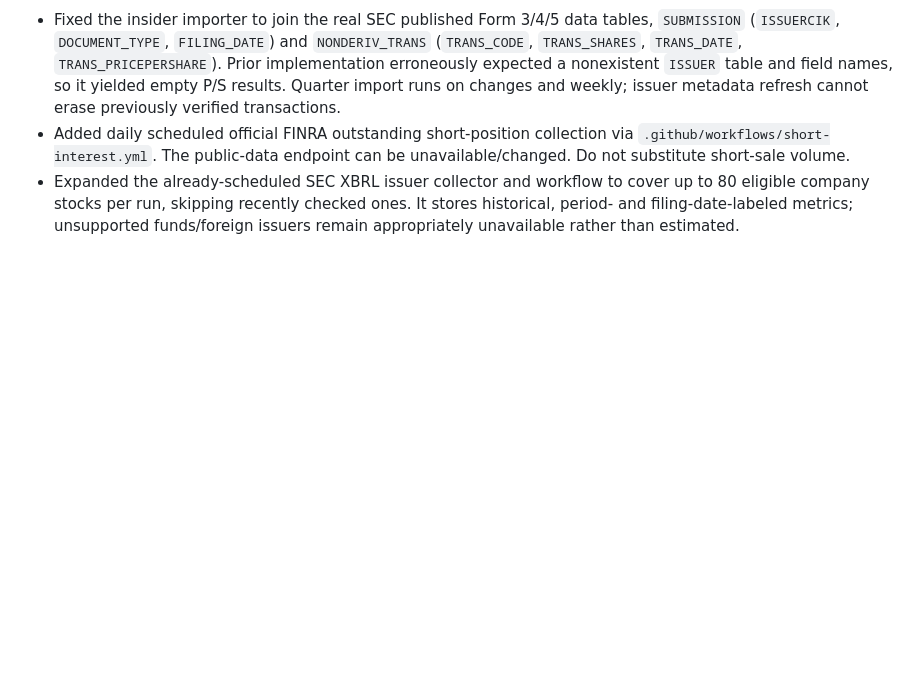
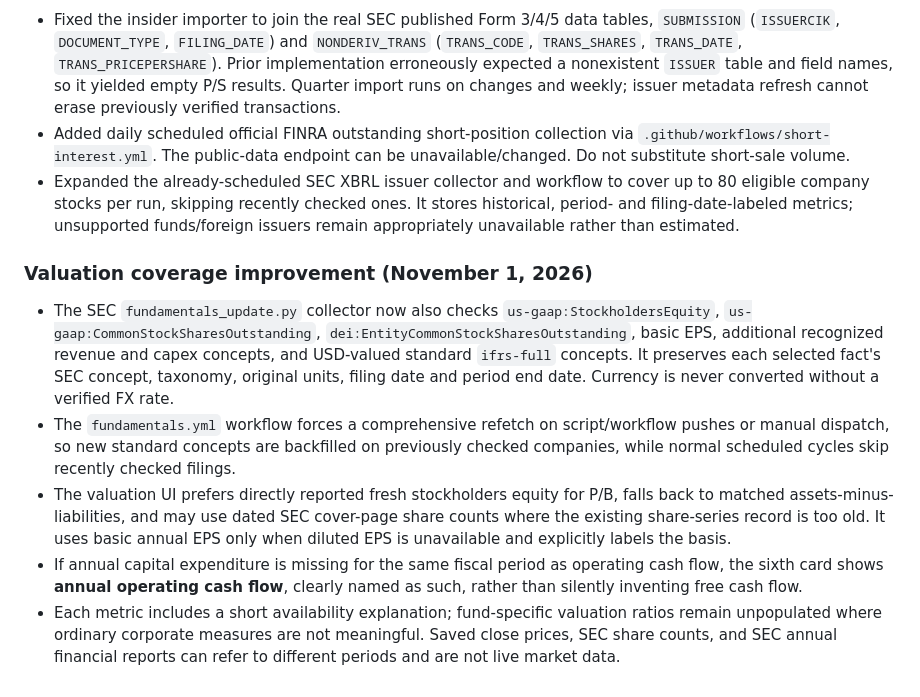
Before and after one commit to tom10015/Stocks, a Markdown page: README.md, the part around the change. Rendered like a GitHub page; blank space fills up the shorter version.

Commit message:
Document expanded SEC valuation field mapping and per-metric missing-data explanations

```diff
--- a/README.md
+++ b/README.md
@@ -97,3 +97,11 @@ These public calculations do not update at the speed of any exchange feed. GitHu
 - Fixed the insider importer to join the real SEC published Form 3/4/5 data tables, `SUBMISSION` (`ISSUERCIK`, `DOCUMENT_TYPE`, `FILING_DATE`) and `NONDERIV_TRANS` (`TRANS_CODE`, `TRANS_SHARES`, `TRANS_DATE`, `TRANS_PRICEPERSHARE`). Prior implementation erroneously expected a nonexistent `ISSUER` table and field names, so it yielded empty P/S results. Quarter import runs on changes and weekly; issuer metadata refresh cannot erase previously verified transactions.
 - Added daily scheduled official FINRA outstanding short-position collection via `.github/workflows/short-interest.yml`. The public-data endpoint can be unavailable/changed. Do not substitute short-sale volume.
 - Expanded the already-scheduled SEC XBRL issuer collector and workflow to cover up to 80 eligible company stocks per run, skipping recently checked ones. It stores historical, period- and filing-date-labeled metrics; unsupported funds/foreign issuers remain appropriately unavailable rather than estimated.
+
+### Valuation coverage improvement (November 1, 2026)
+
+- The SEC `fundamentals_update.py` collector now also checks `us-gaap:StockholdersEquity`, `us-gaap:CommonStockSharesOutstanding`, `dei:EntityCommonStockSharesOutstanding`, basic EPS, additional recognized revenue and capex concepts, and USD-valued standard `ifrs-full` concepts. It preserves each selected fact's SEC concept, taxonomy, original units, filing date and period end date. Currency is never converted without a verified FX rate.
+- The `fundamentals.yml` workflow forces a comprehensive refetch on script/workflow pushes or manual dispatch, so new standard concepts are backfilled on previously checked companies, while normal scheduled cycles skip recently checked filings.
+- The valuation UI prefers directly reported fresh stockholders equity for P/B, falls back to matched assets-minus-liabilities, and may use dated SEC cover-page share counts where the existing share-series record is too old. It uses basic annual EPS only when diluted EPS is unavailable and explicitly labels the basis.
+- If annual capital expenditure is missing for the same fiscal period as operating cash flow, the sixth card shows **annual operating cash flow**, clearly named as such, rather than silently inventing free cash flow.
+- Each metric includes a short availability explanation; fund-specific valuation ratios remain unpopulated where ordinary corporate measures are not meaningful. Saved close prices, SEC share counts, and SEC annual financial reports can refer to different periods and are not live market data.
```
